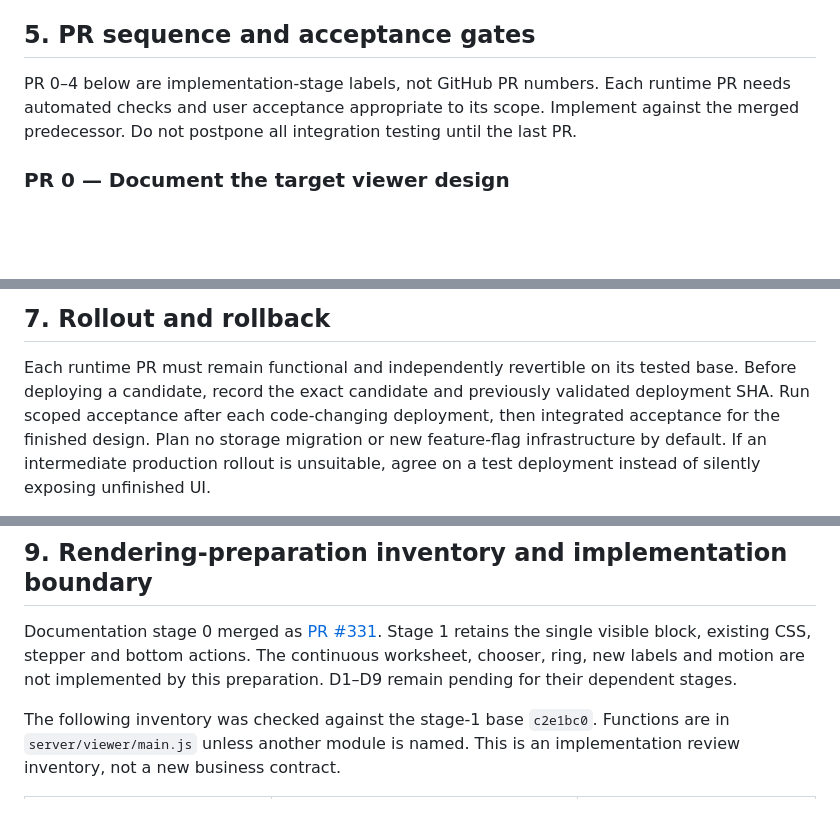
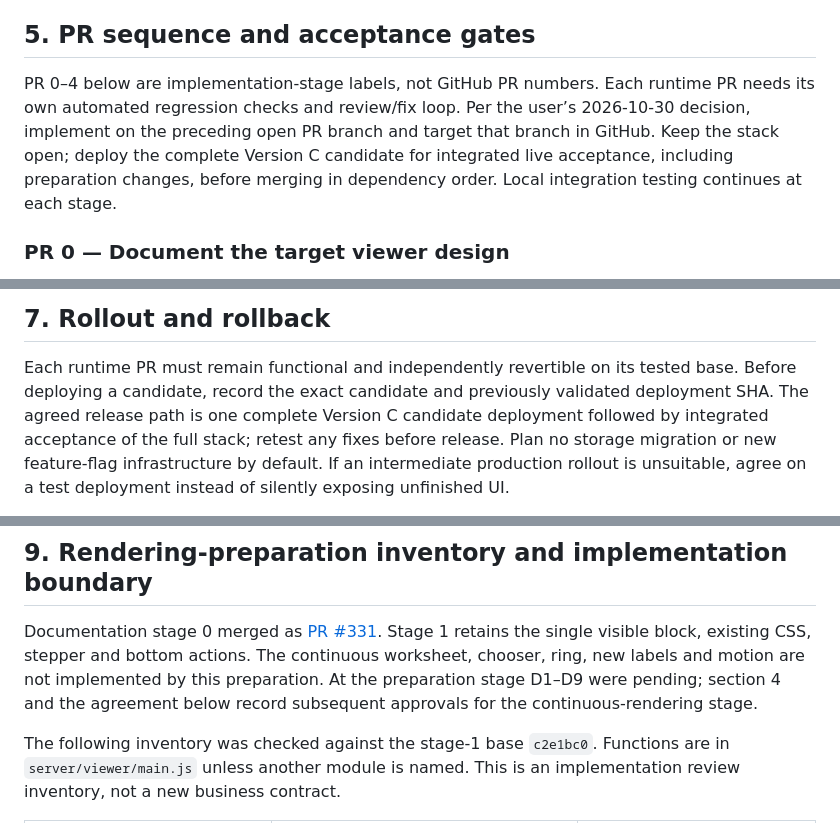
Before and after one commit to usacpcheung/web-worksheet-launcher, a Markdown page: docs/worksheet/viewer-ui-refactor-plan.md, 3 parts joined by grey strips. Drawn GitHub-style; blank space fills up the shorter version.

```diff
--- a/docs/worksheet/viewer-ui-refactor-plan.md
+++ b/docs/worksheet/viewer-ui-refactor-plan.md
@@ -135,8 +139,11 @@ required package metadata. Confirm the exact label strategy in the PR 1 inventor
 ## 5. PR sequence and acceptance gates
 
 PR 0–4 below are implementation-stage labels, not GitHub PR numbers. Each runtime
-PR needs automated checks and user acceptance appropriate to its scope. Implement
-against the merged predecessor. Do not postpone all integration testing until the last PR.
+PR needs its own automated regression checks and review/fix loop. Per the user’s
+2026-10-30 decision, implement on the preceding open PR branch and target that
+branch in GitHub. Keep the stack open; deploy the complete Version C candidate
+for integrated live acceptance, including preparation changes, before merging
+in dependency order. Local integration testing continues at each stage.
 
 ### PR 0 — Document the target viewer design
 
@@ -256,8 +263,8 @@ VPS deployment; user approval of the plan alone is not deployment permission.
 
 Each runtime PR must remain functional and independently revertible on its tested
 base. Before deploying a candidate, record the exact candidate and previously
-validated deployment SHA. Run scoped acceptance after each code-changing deployment,
-then integrated acceptance for the finished design. Plan no storage migration or
+validated deployment SHA. The agreed release path is one complete Version C candidate deployment followed
+by integrated acceptance of the full stack; retest any fixes before release. Plan no storage migration or
 new feature-flag infrastructure by default. If an intermediate production rollout
 is unsuitable, agree on a test deployment instead of silently exposing unfinished UI.
 
@@ -278,7 +285,8 @@ solely because the standalone mockup passed visual checks.
 Documentation stage 0 merged as [PR #331](https://github.com/usacpcheung/web-worksheet-launcher/pull/331).
 Stage 1 retains the single visible block, existing CSS, stepper and bottom actions.
 The continuous worksheet, chooser, ring, new labels and motion are not implemented
-by this preparation. D1–D9 remain pending for their dependent stages.
+by this preparation. At the preparation stage D1–D9 were pending; section 4 and the agreement below
+record subsequent approvals for the continuous-rendering stage.
 
 The following inventory was checked against the stage-1 base `c2e1bc0`.
 Functions are in `server/viewer/main.js` unless another module is named. This is
```
Also changed, not shown: other parts of docs/worksheet/viewer-ui-refactor-plan.md (+38 -7 lines).
